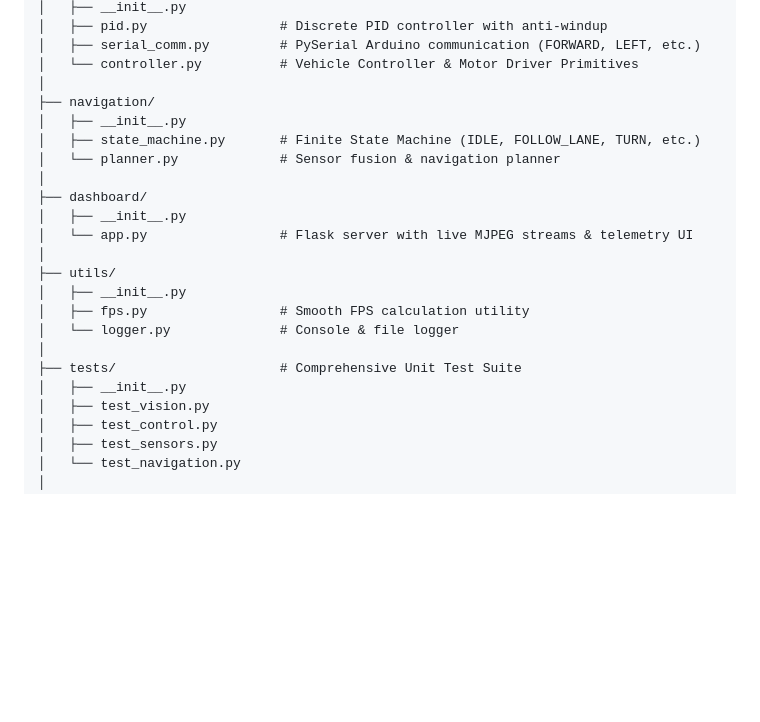
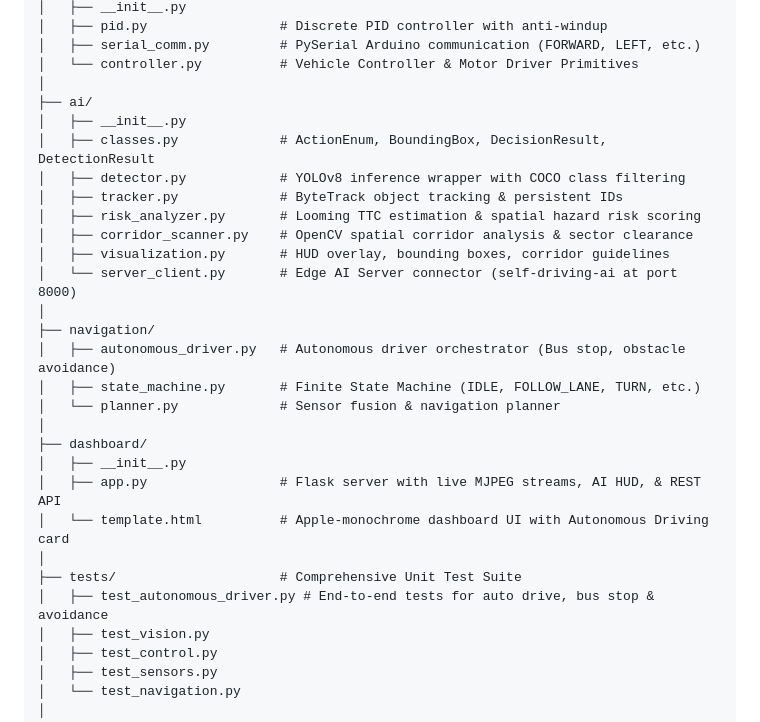
Before and after one commit to AbinVarghexe/rccar, a Markdown page: autonomous_car/README.md, the part around the change. GitHub-like rendering; blank space fills up the shorter version.

Commit message:
docs: update directory architecture diagram in README

```diff
--- a/autonomous_car/README.md
+++ b/autonomous_car/README.md
@@ -42,22 +42,28 @@ autonomous_car/
 │   ├── serial_comm.py         # PySerial Arduino communication (FORWARD, LEFT, etc.)
 │   └── controller.py          # Vehicle Controller & Motor Driver Primitives
 │
+├── ai/
+│   ├── __init__.py
+│   ├── classes.py             # ActionEnum, BoundingBox, DecisionResult, DetectionResult
+│   ├── detector.py            # YOLOv8 inference wrapper with COCO class filtering
+│   ├── tracker.py             # ByteTrack object tracking & persistent IDs
+│   ├── risk_analyzer.py       # Looming TTC estimation & spatial hazard risk scoring
+│   ├── corridor_scanner.py    # OpenCV spatial corridor analysis & sector clearance
+│   ├── visualization.py       # HUD overlay, bounding boxes, corridor guidelines
+│   └── server_client.py       # Edge AI Server connector (self-driving-ai at port 8000)
+│
 ├── navigation/
-│   ├── __init__.py
+│   ├── autonomous_driver.py   # Autonomous driver orchestrator (Bus stop, obstacle avoidance)
 │   ├── state_machine.py       # Finite State Machine (IDLE, FOLLOW_LANE, TURN, etc.)
 │   └── planner.py             # Sensor fusion & navigation planner
 │
 ├── dashboard/
 │   ├── __init__.py
-│   └── app.py                 # Flask server with live MJPEG streams & telemetry UI
-│
-├── utils/
-│   ├── __init__.py
-│   ├── fps.py                 # Smooth FPS calculation utility
-│   └── logger.py              # Console & file logger
+│   ├── app.py                 # Flask server with live MJPEG streams, AI HUD, & REST API
+│   └── template.html          # Apple-monochrome dashboard UI with Autonomous Driving card
 │
 ├── tests/                     # Comprehensive Unit Test Suite
-│   ├── __init__.py
+│   ├── test_autonomous_driver.py # End-to-end tests for auto drive, bus stop & avoidance
 │   ├── test_vision.py
 │   ├── test_control.py
 │   ├── test_sensors.py
```
